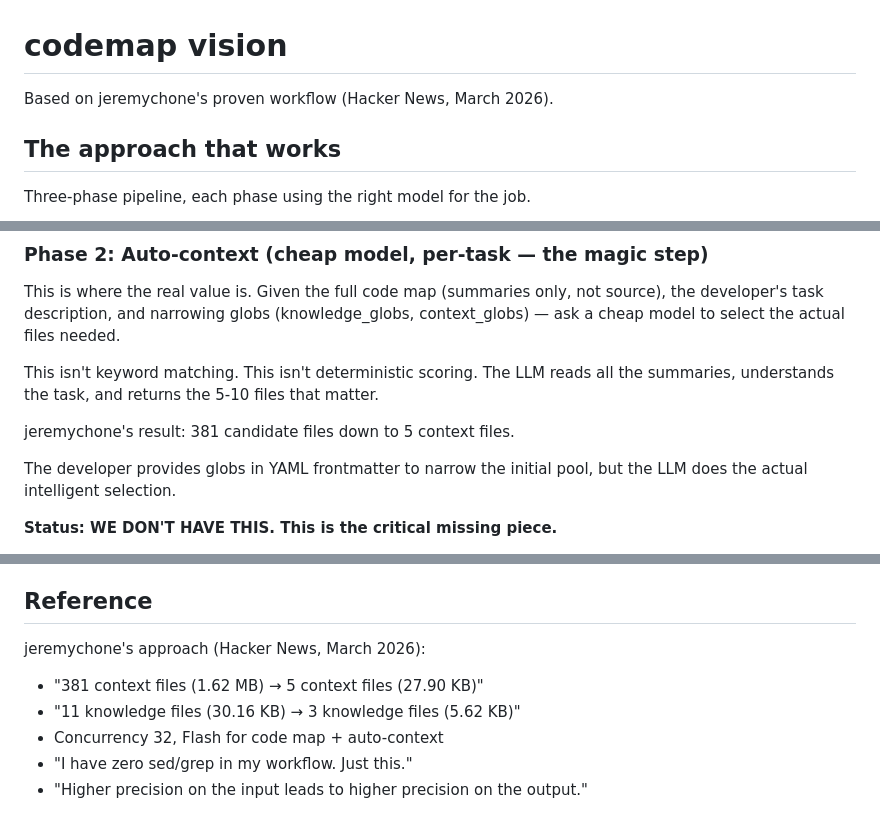
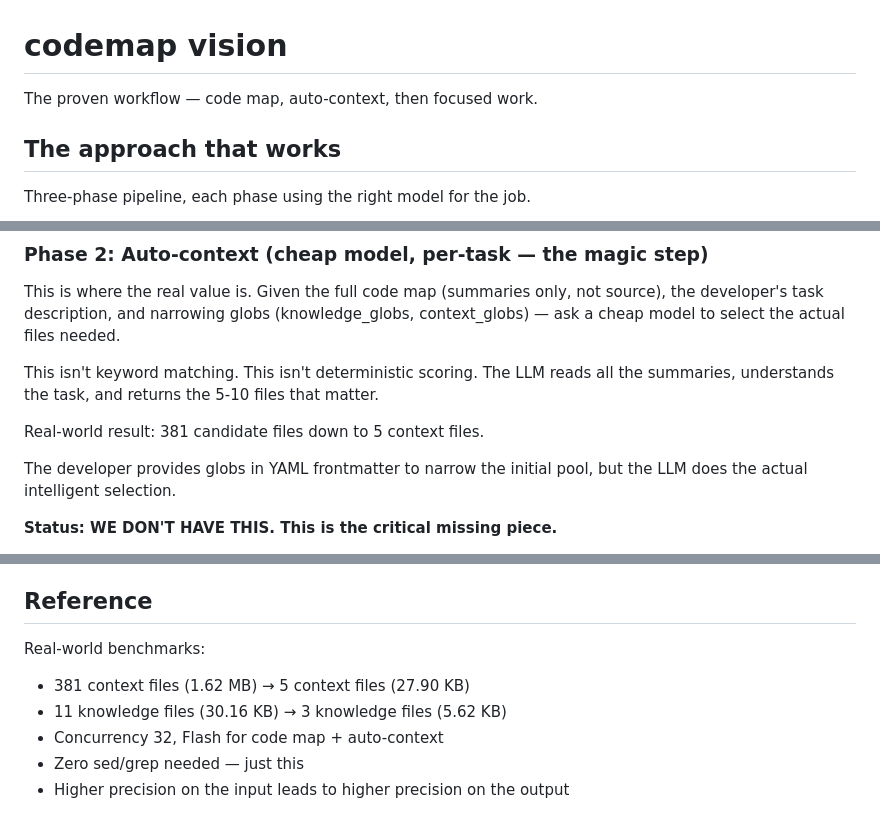
Before and after one commit to jonnonz1/codemap, a Markdown page: docs/VISION.md, 3 parts joined by grey strips. GitHub-like rendering.

```diff
--- a/docs/VISION.md
+++ b/docs/VISION.md
@@ -1,6 +1,6 @@
 # codemap vision
 
-Based on jeremychone's proven workflow (Hacker News, March 2026).
+The proven workflow — code map, auto-context, then focused work.
 
 ## The approach that works
 
@@ -24,7 +24,7 @@ This is where the real value is. Given the full code map (summaries only, not so
 
 This isn't keyword matching. This isn't deterministic scoring. The LLM reads all the summaries, understands the task, and returns the 5-10 files that matter.
 
-jeremychone's result: 381 candidate files down to 5 context files.
+Real-world result: 381 candidate files down to 5 context files.
 
 The developer provides globs in YAML frontmatter to narrow the initial pool, but the LLM does the actual intelligent selection.
 
@@ -146,9 +146,9 @@ After the rewrite, `codemap select --task task.md` should produce a selected-con
 
 ## Reference
 
-jeremychone's approach (Hacker News, March 2026):
-- "381 context files (1.62 MB) → 5 context files (27.90 KB)"
-- "11 knowledge files (30.16 KB) → 3 knowledge files (5.62 KB)"
+Real-world benchmarks:
+- 381 context files (1.62 MB) → 5 context files (27.90 KB)
+- 11 knowledge files (30.16 KB) → 3 knowledge files (5.62 KB)
 - Concurrency 32, Flash for code map + auto-context
-- "I have zero sed/grep in my workflow. Just this."
-- "Higher precision on the input leads to higher precision on the output."
+- Zero sed/grep needed — just this
+- Higher precision on the input leads to higher precision on the output
```
Also changed, not shown: other parts of docs/VISION.md (+3 -3 lines), README.md (+1 -1 lines), docs/DESIGN-MCP.md (+1 -1 lines).
